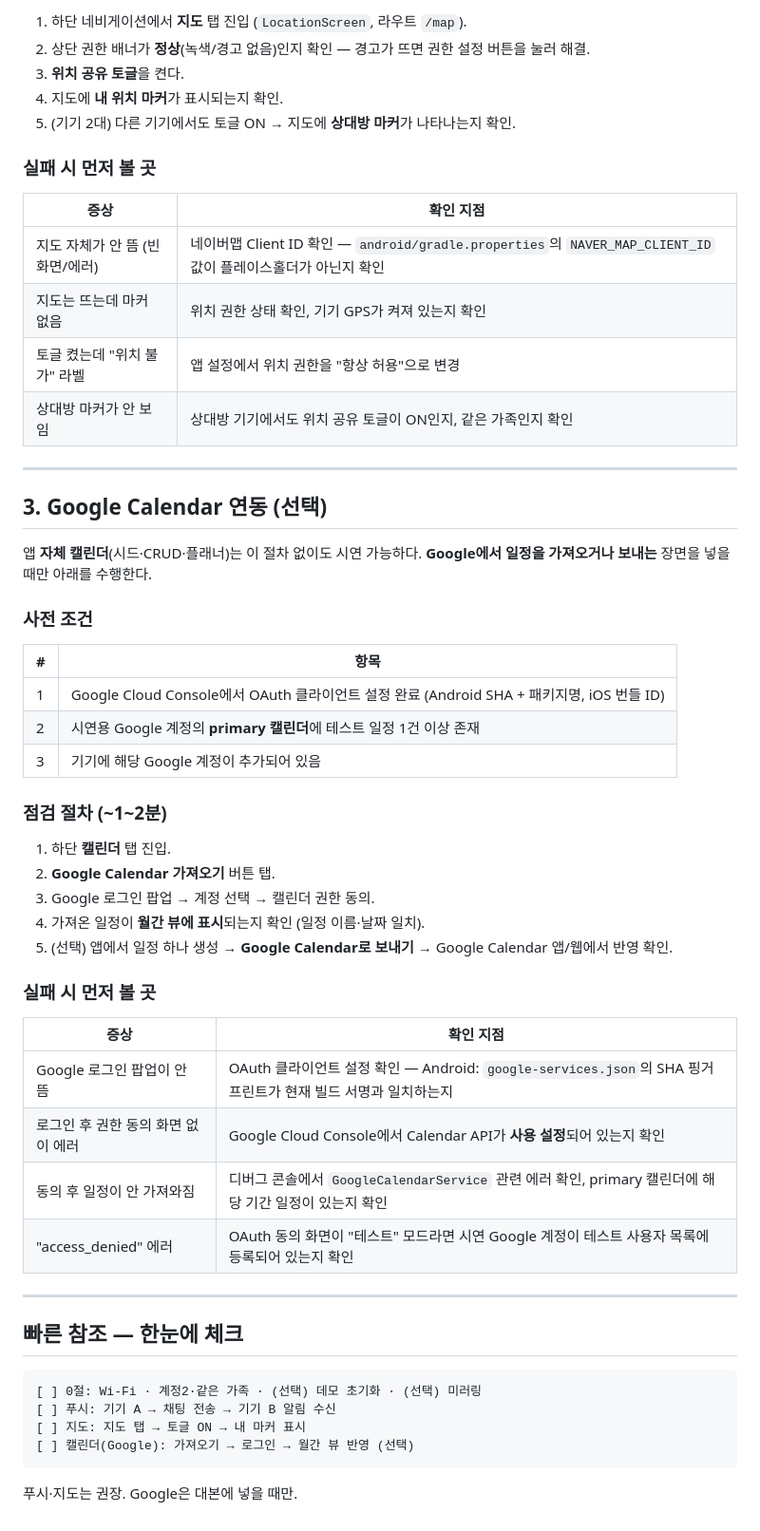
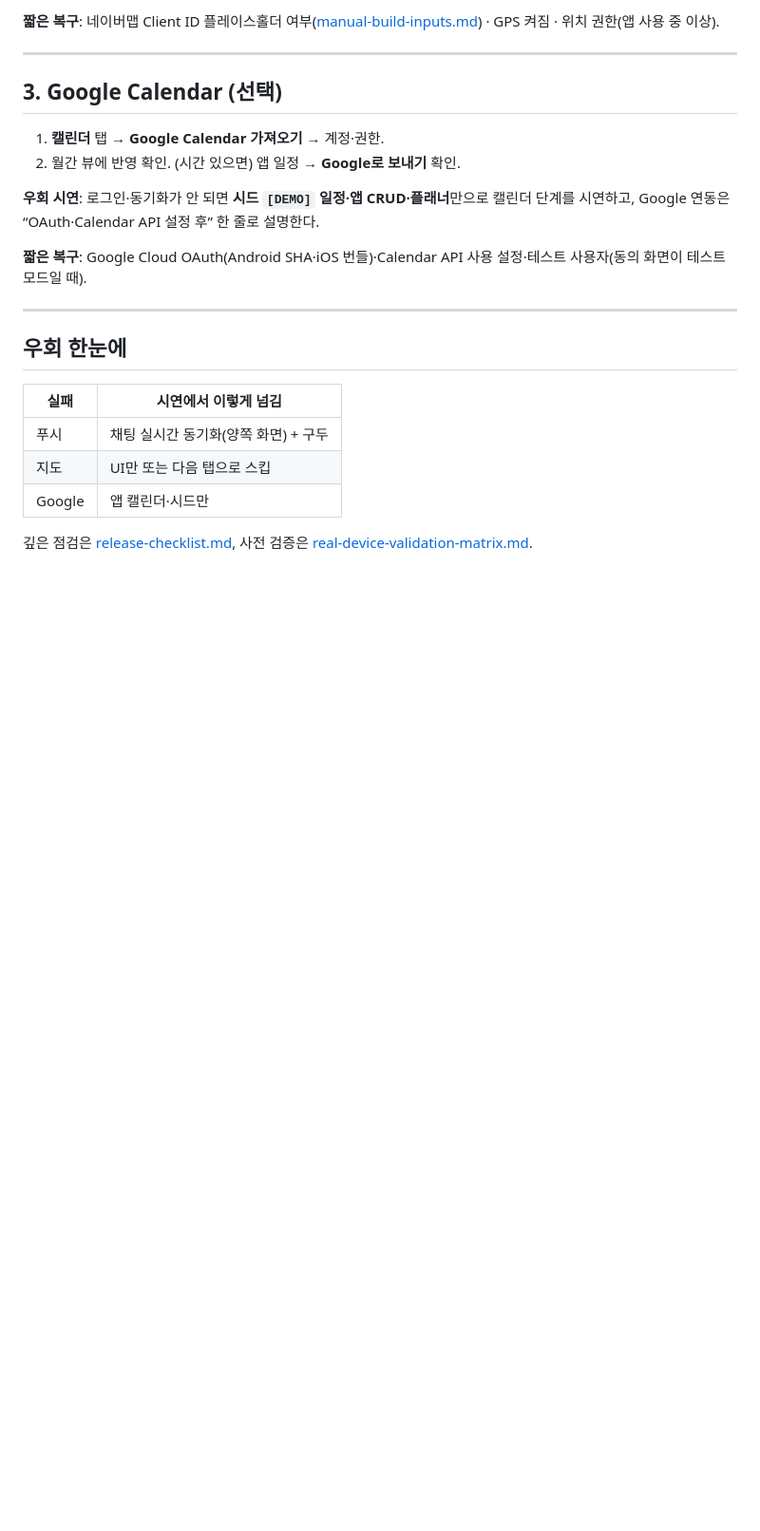
Before and after one commit to jimin1209/Dongine, a Markdown page: doc/demo-smoke-push-map-calendar.md, the part around one of its changes. Shown at 95% size. GitHub-like rendering; blank space fills up the shorter version.

````diff
--- a/doc/demo-smoke-push-map-calendar.md
+++ b/doc/demo-smoke-push-map-calendar.md
@@ -63,59 +42,29 @@
 
-1. 하단 네비게이션에서 **지도** 탭 진입 (`LocationScreen`, 라우트 `/map`).
-2. 상단 권한 배너가 **정상**(녹색/경고 없음)인지 확인 — 경고가 뜨면 권한 설정 버튼을 눌러 해결.
-3. **위치 공유 토글**을 켠다.
-4. 지도에 **내 위치 마커**가 표시되는지 확인.
-5. (기기 2대) 다른 기기에서도 토글 ON → 지도에 **상대방 마커**가 나타나는지 확인.
-
-### 실패 시 먼저 볼 곳
-
-| 증상 | 확인 지점 |
-|------|----------|
-| 지도 자체가 안 뜸 (빈 화면/에러) | 네이버맵 Client ID 확인 — `android/gradle.properties`의 `NAVER_MAP_CLIENT_ID` 값이 플레이스홀더가 아닌지 확인 |
-| 지도는 뜨는데 마커 없음 | 위치 권한 상태 확인, 기기 GPS가 켜져 있는지 확인 |
-| 토글 켰는데 "위치 불가" 라벨 | 앱 설정에서 위치 권한을 "항상 허용"으로 변경 |
-| 상대방 마커가 안 보임 | 상대방 기기에서도 위치 공유 토글이 ON인지, 같은 가족인지 확인 |
+**짧은 복구**: 네이버맵 Client ID 플레이스홀더 여부([manual-build-inputs.md](./manual-build-inputs.md)) · GPS 켜짐 · 위치 권한(앱 사용 중 이상).
 
 ---
 
-## 3. Google Calendar 연동 (선택)
+<a id="smoke-google"></a>
 
-앱 **자체 캘린더**(시드·CRUD·플래너)는 이 절차 없이도 시연 가능하다. **Google에서 일정을 가져오거나 보내는** 장면을 넣을 때만 아래를 수행한다.
+## 3. Google Calendar (선택)
 
-### 사전 조건
+1. **캘린더** 탭 → **Google Calendar 가져오기** → 계정·권한.
+2. 월간 뷰에 반영 확인. (시간 있으면) 앱 일정 → **Google로 보내기** 확인.
 
-| # | 항목 |
-|---|------|
-| 1 | Google Cloud Console에서 OAuth 클라이언트 설정 완료 (Android SHA + 패키지명, iOS 번들 ID) |
-| 2 | 시연용 Google 계정의 **primary 캘린더**에 테스트 일정 1건 이상 존재 |
-| 3 | 기기에 해당 Google 계정이 추가되어 있음 |
+**우회 시연**: 로그인·동기화가 안 되면 **시드 `[DEMO]` 일정·앱 CRUD·플래너**만으로 캘린더 단계를 시연하고, Google 연동은 “OAuth·Calendar API 설정 후” 한 줄로 설명한다.
 
-### 점검 절차 (~1~2분)
-
-1. 하단 **캘린더** 탭 진입.
-2. **Google Calendar 가져오기** 버튼 탭.
-3. Google 로그인 팝업 → 계정 선택 → 캘린더 권한 동의.
-4. 가져온 일정이 **월간 뷰에 표시**되는지 확인 (일정 이름·날짜 일치).
-5. (선택) 앱에서 일정 하나 생성 → **Google Calendar로 보내기** → Google Calendar 앱/웹에서 반영 확인.
-
-### 실패 시 먼저 볼 곳
-
-| 증상 | 확인 지점 |
-|------|----------|
-| Google 로그인 팝업이 안 뜸 | OAuth 클라이언트 설정 확인 — Android: `google-services.json`의 SHA 핑거프린트가 현재 빌드 서명과 일치하는지 |
-| 로그인 후 권한 동의 화면 없이 에러 | Google Cloud Console에서 Calendar API가 **사용 설정**되어 있는지 확인 |
-| 동의 후 일정이 안 가져와짐 | 디버그 콘솔에서 `GoogleCalendarService` 관련 에러 확인, primary 캘린더에 해당 기간 일정이 있는지 확인 |
-| "access_denied" 에러 | OAuth 동의 화면이 "테스트" 모드라면 시연 Google 계정이 테스트 사용자 목록에 등록되어 있는지 확인 |
+**짧은 복구**: Google Cloud OAuth(Android SHA·iOS 번들)·Calendar API 사용 설정·테스트 사용자(동의 화면이 테스트 모드일 때).
 
 ---
 
-## 빠른 참조 — 한눈에 체크
+<a id="smoke-fallback"></a>
 
-```
-[ ] 0절: Wi-Fi · 계정2·같은 가족 · (선택) 데모 초기화 · (선택) 미러링
-[ ] 푸시: 기기 A → 채팅 전송 → 기기 B 알림 수신
-[ ] 지도: 지도 탭 → 토글 ON → 내 마커 표시
-[ ] 캘린더(Google): 가져오기 → 로그인 → 월간 뷰 반영 (선택)
-```
+## 우회 한눈에
 
-푸시·지도는 권장. Google은 대본에 넣을 때만.
+| 실패 | 시연에서 이렇게 넘김 |
+|------|---------------------|
+| 푸시 | 채팅 실시간 동기화(양쪽 화면) + 구두 |
+| 지도 | UI만 또는 다음 탭으로 스킵 |
+| Google | 앱 캘린더·시드만 |
+
+깊은 점검은 [release-checklist.md](./release-checklist.md), 사전 검증은 [real-device-validation-matrix.md](./real-device-validation-matrix.md).
````
Also changed, not shown: other parts of doc/demo-smoke-push-map-calendar.md (+21 -42 lines), README.md (+4 -4 lines), doc/demo-walkthrough.md (+16 -21 lines).
